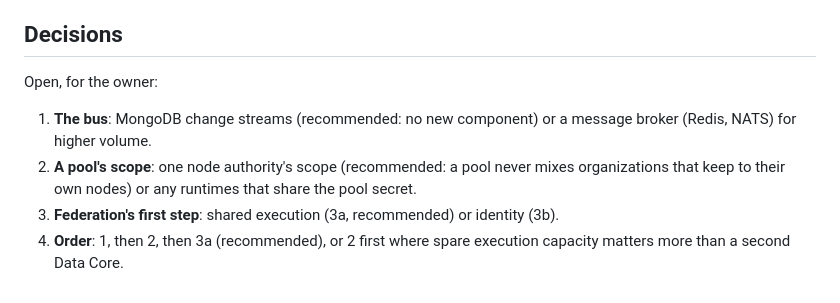
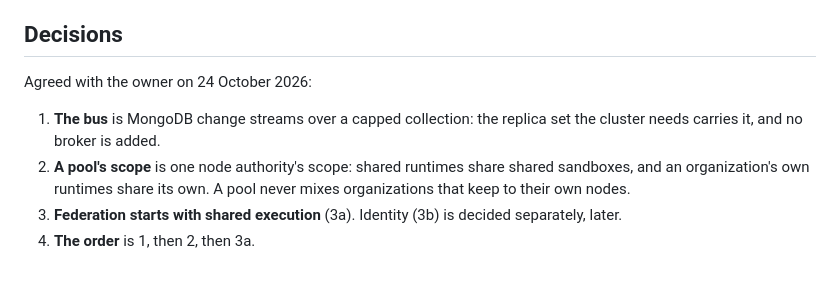
Before and after one commit to decentai-io/decentai, a Markdown page: docs/decentralization-plan.md, the part around the change. GitHub-like rendering.

Commit message:
Decentralization: the decisions agreed — MongoDB change streams for the bus, a pool within one authority's scope, shared execution first, and the cluster, pools, federation order; the technical paper's PDF as corrected
Co-Authored-By: Claude Opus 5.5 <noreply@anthropic.com>

```diff
--- a/docs/decentralization-plan.md
+++ b/docs/decentralization-plan.md
@@ -158,14 +158,13 @@ the other's work untouched.
 
 ## Decisions
 
-Open, for the owner:
+Agreed with the owner on 24 October 2026:
 
-1. **The bus**: MongoDB change streams (recommended: no new component)
-   or a message broker (Redis, NATS) for higher volume.
-2. **A pool's scope**: one node authority's scope (recommended: a pool
-   never mixes organizations that keep to their own nodes) or any
-   runtimes that share the pool secret.
-3. **Federation's first step**: shared execution (3a, recommended) or
-   identity (3b).
-4. **Order**: 1, then 2, then 3a (recommended), or 2 first where spare
-   execution capacity matters more than a second Data Core.
+1. **The bus** is MongoDB change streams over a capped collection: the
+   replica set the cluster needs carries it, and no broker is added.
+2. **A pool's scope** is one node authority's scope: shared runtimes
+   share shared sandboxes, and an organization's own runtimes share its
+   own. A pool never mixes organizations that keep to their own nodes.
+3. **Federation starts with shared execution** (3a). Identity (3b) is
+   decided separately, later.
+4. **The order** is 1, then 2, then 3a.
```
Also changed, not shown: docs/README.md (+1 -1 lines).
